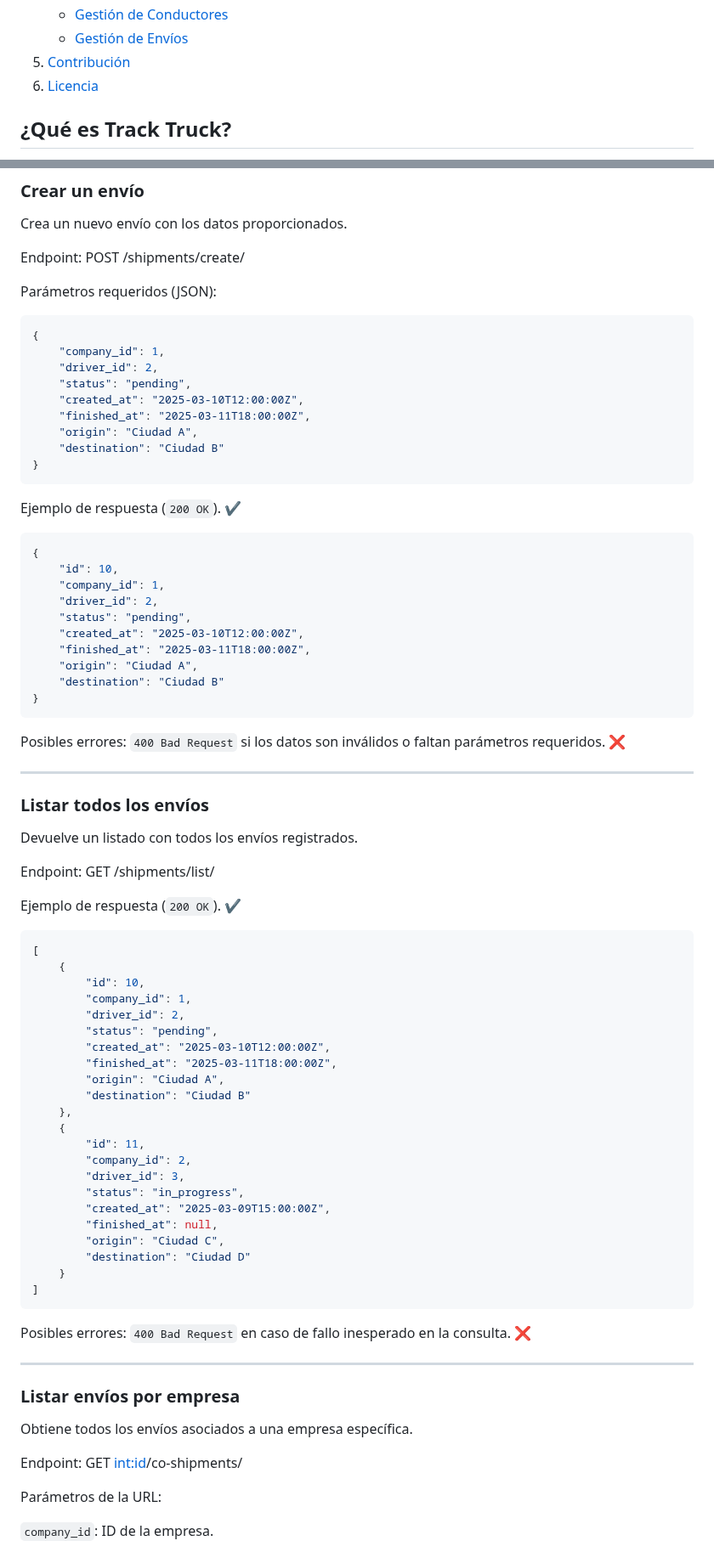
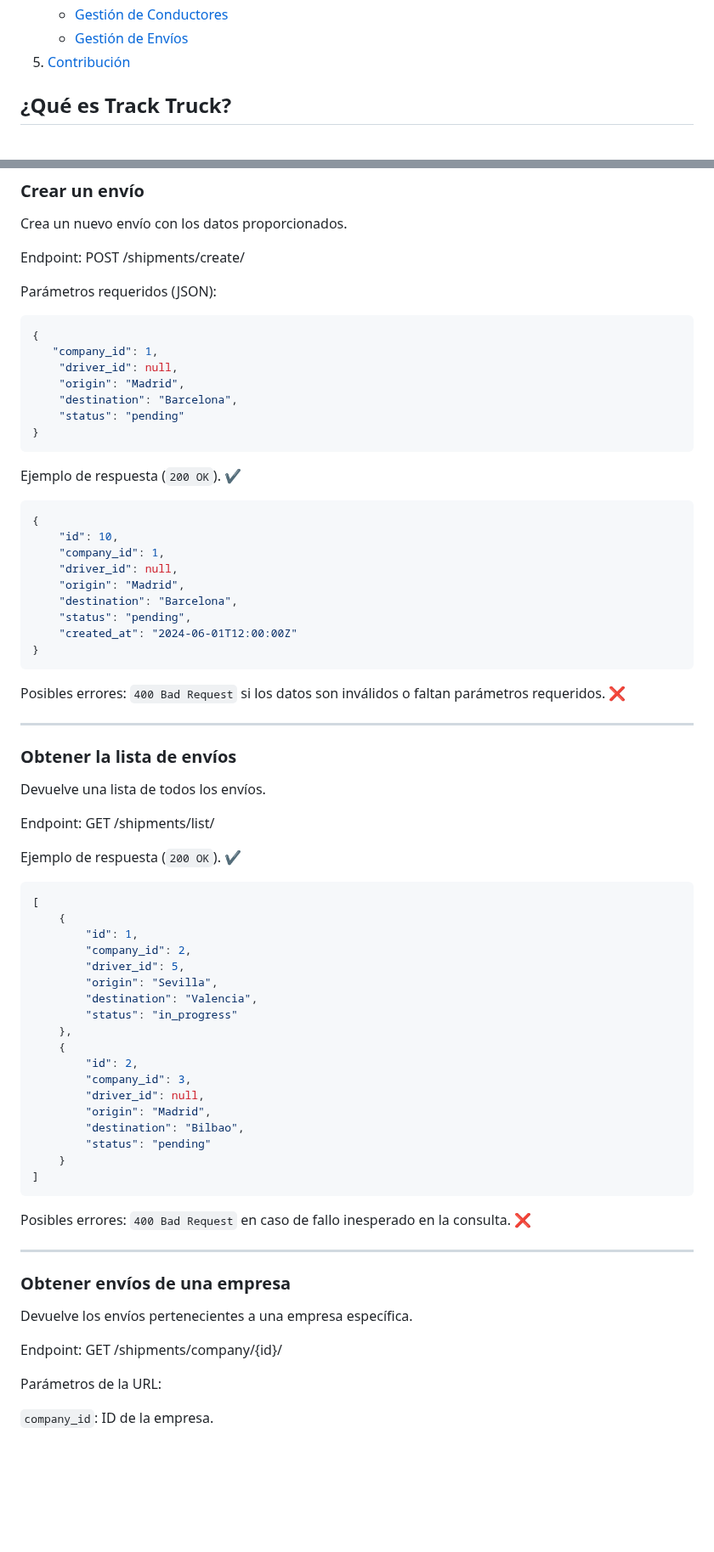
Before and after one commit to Bootcamp-IA-P4/Track-Truck, a Markdown page: README.md, 2 parts joined by grey strips. Shown at 85% size. Rendered like a GitHub page; folded sections open; blank space fills up the shorter version.

Commit message:
docs: Update README.md

````diff
--- a/README.md
+++ b/README.md
@@ -20,7 +20,6 @@
       </ul>
     </li>
      <li><a href="#Contribución">Contribución</a></li>
-    <li><a href="#Licencia">Licencia</a></li>
   </ol>
 </details>
 
@@ -533,13 +532,11 @@ Endpoint: POST /shipments/create/
 Parámetros requeridos (JSON):
 ```json
 {
-    "company_id": 1,
-    "driver_id": 2,
-    "status": "pending",
-    "created_at": "2025-03-10T12:00:00Z",
-    "finished_at": "2025-03-11T18:00:00Z",
-    "origin": "Ciudad A",
-    "destination": "Ciudad B"
+   "company_id": 1,
+    "driver_id": null,
+    "origin": "Madrid",
+    "destination": "Barcelona",
+    "status": "pending"
 }
 ```
 
@@ -548,12 +545,11 @@ Ejemplo de respuesta (`200 OK`). ✔️
 {
     "id": 10,
     "company_id": 1,
-    "driver_id": 2,
+    "driver_id": null,
+    "origin": "Madrid",
+    "destination": "Barcelona",
     "status": "pending",
-    "created_at": "2025-03-10T12:00:00Z",
-    "finished_at": "2025-03-11T18:00:00Z",
-    "origin": "Ciudad A",
-    "destination": "Ciudad B"
+    "created_at": "2024-06-01T12:00:00Z"
 }
 ```
 
@@ -562,8 +558,8 @@ Posibles errores:
 
 ---
 
-### Listar todos los envíos
-Devuelve un listado con todos los envíos registrados.
+### Obtener la lista de envíos
+Devuelve una lista de todos los envíos.
 
 Endpoint: GET /shipments/list/
 
@@ -571,24 +567,20 @@ Ejemplo de respuesta (`200 OK`). ✔️
 ```json
 [
     {
-        "id": 10,
-        "company_id": 1,
-        "driver_id": 2,
-        "status": "pending",
-        "created_at": "2025-03-10T12:00:00Z",
-        "finished_at": "2025-03-11T18:00:00Z",
-        "origin": "Ciudad A",
-        "destination": "Ciudad B"
+        "id": 1,
+        "company_id": 2,
+        "driver_id": 5,
+        "origin": "Sevilla",
+        "destination": "Valencia",
+        "status": "in_progress"
     },
     {
-        "id": 11,
-        "company_id": 2,
-        "driver_id": 3,
-        "status": "in_progress",
-        "created_at": "2025-03-09T15:00:00Z",
-        "finished_at": null,
-        "origin": "Ciudad C",
-        "destination": "Ciudad D"
+        "id": 2,
+        "company_id": 3,
+        "driver_id": null,
+        "origin": "Madrid",
+        "destination": "Bilbao",
+        "status": "pending"
     }
 ]
 ```
@@ -596,10 +588,10 @@ Posibles errores: `400 Bad Request` en caso de fallo inesperado en la consulta.
 
 ---
 
-### Listar envíos por empresa
-Obtiene todos los envíos asociados a una empresa específica.
+### Obtener envíos de una empresa
+Devuelve los envíos pertenecientes a una empresa específica.
 
-Endpoint: GET <int:id>/co-shipments/
+Endpoint: GET /shipments/company/{id}/
 
 Parámetros de la URL:
 
````
Also changed, not shown: other parts of README.md (+75 -26 lines).
